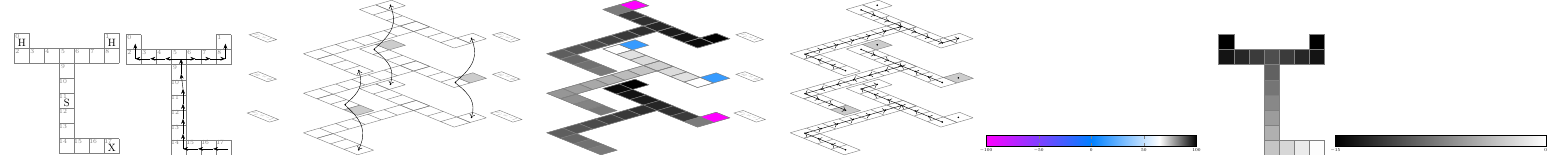
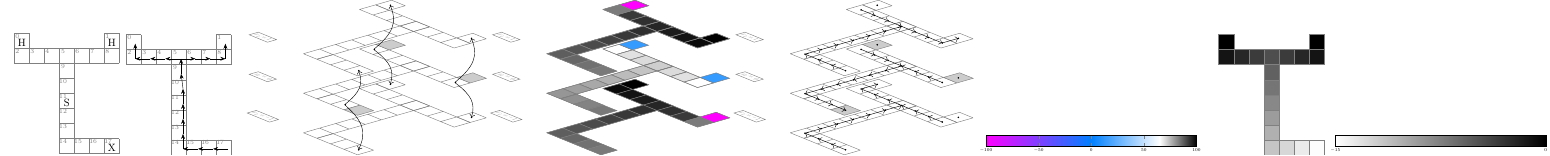
Before and after one commit to pptacher/probabilistic_robotics, a LaTeX figure (ch14_markov_decision_processes/tikz1.tex): the whole page. Compiled offline with pdfLaTeX; TikZ figures are drawn from their code, not taken from saved files.

```diff
--- a/ch14_markov_decision_processes/tikz1.tex
+++ b/ch14_markov_decision_processes/tikz1.tex
@@ -19,7 +19,7 @@
                     tick label style={font=\tiny}
                     }}
 
-\pgfplotsset{colormap={blackwhite}{gray(0cm)=(0); gray(1cm)=(1)}
+\pgfplotsset{colormap={blackwhite}{gray(0cm)=(1); gray(1cm)=(0)}
 }
 \pgfplotsset{
     colormap={coolblackwhite}{rgb255(0cm)=(255,0,255); rgb255(1cm)=(0,128,255); rgb255(1.65cm)=(255,255,255);rgb255(2cm)=(0,0,0)}
```
Also changed, not shown: ch14_markov_decision_processes/ch14_markov_decision_processes.pdf.
